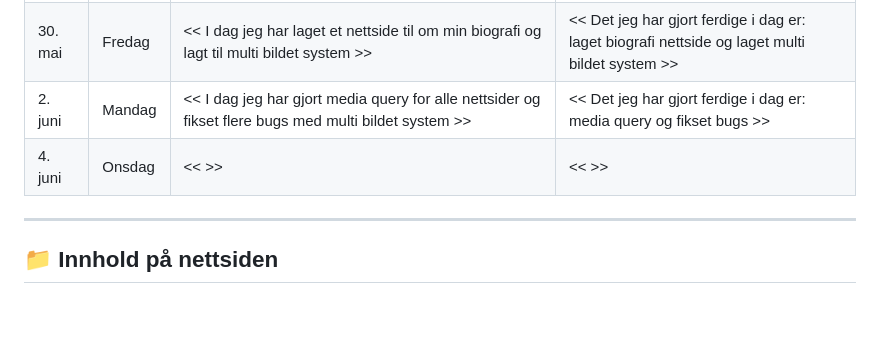
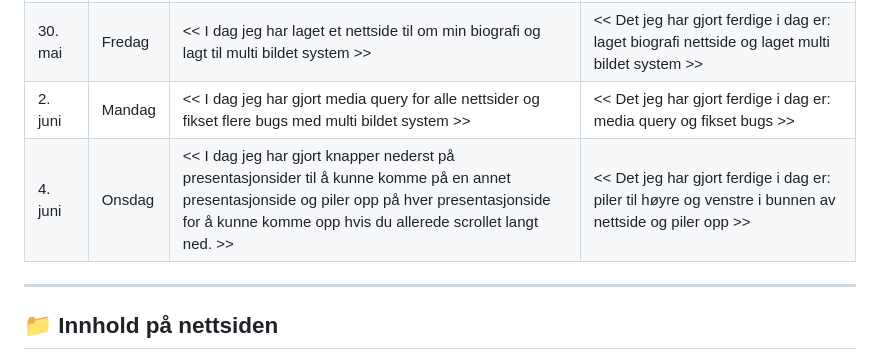
Before and after one commit to KisKisBarsik/Tverrfaglig-prosjekt, a Markdown page: readme.md, the part around the change. Drawn GitHub-style; blank space fills up the shorter version.

Commit message:
Oppdatering av readme file nummer 6

```diff
--- a/readme.md
+++ b/readme.md
@@ -18,7 +18,7 @@ Dette er en nettside laget som en del av en tverrfaglig prosjekt i 1IMA. Nettsid
 | 28. mai    | Onsdag   | << I dag jeg har samlet et stor del av det jeg har lært i media og YFF, fylt opp to allerede laget nettsider og settet in bilder som jeg har valgt. >>                          | << Det jeg har gjort ferdige i dag er: laget to presentasjonsider til >> |
 | 30. mai    | Fredag   | << I dag jeg har laget et nettside til om min biografi og lagt til multi bildet system >>  | << Det jeg har gjort ferdige i dag er: laget biografi nettside og laget multi bildet system >> |
 | 2. juni    | Mandag   | << I dag jeg har gjort media query for alle nettsider og fikset flere bugs med multi bildet system >>                               | << Det jeg har gjort ferdige i dag er: media query og fikset bugs >> |
-| 4. juni    | Onsdag   | <<  >>                       | <<  >> |
+| 4. juni    | Onsdag   | << I dag jeg har gjort knapper nederst på presentasjonsider til å kunne komme på en annet presentasjonside og piler opp på hver presentasjonside for å kunne komme opp hvis du allerede scrollet langt ned. >>                       | << Det jeg har gjort ferdige i dag er: piler til høyre og venstre i bunnen av nettside og piler opp >> |
 
 ---
 
```
